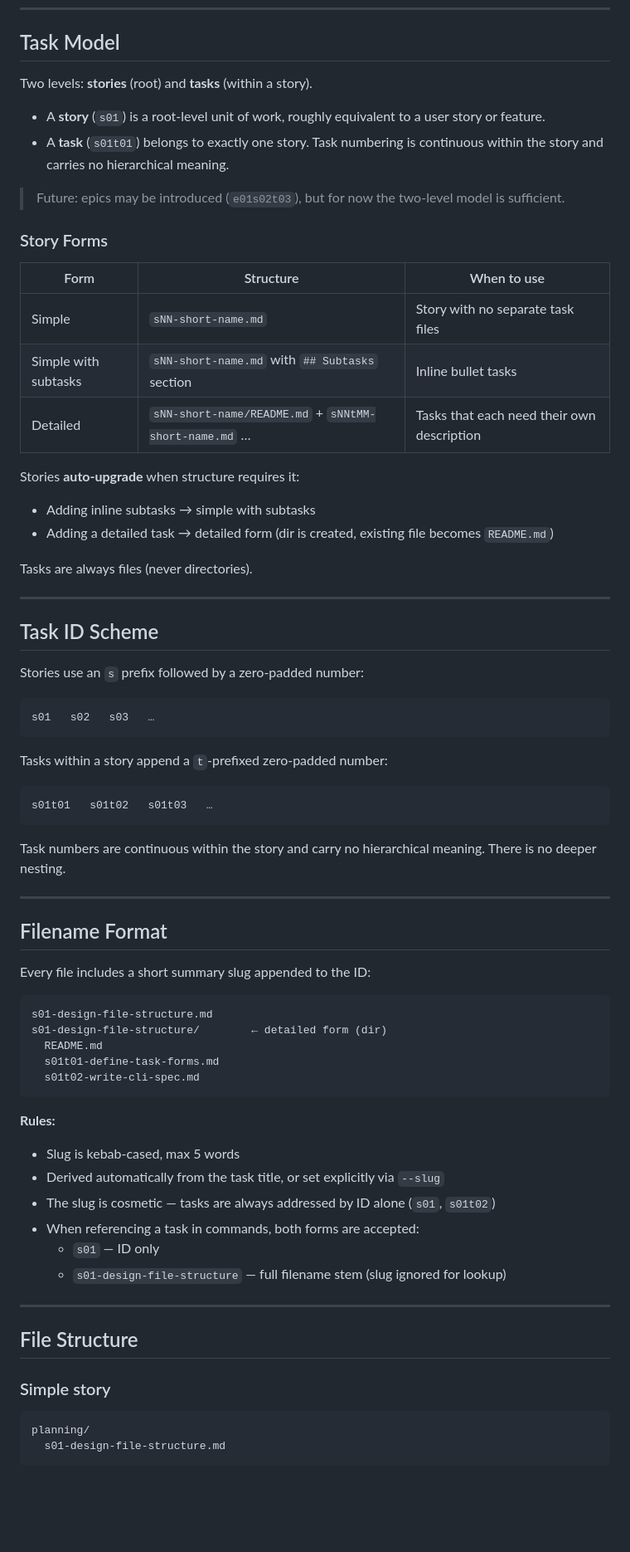
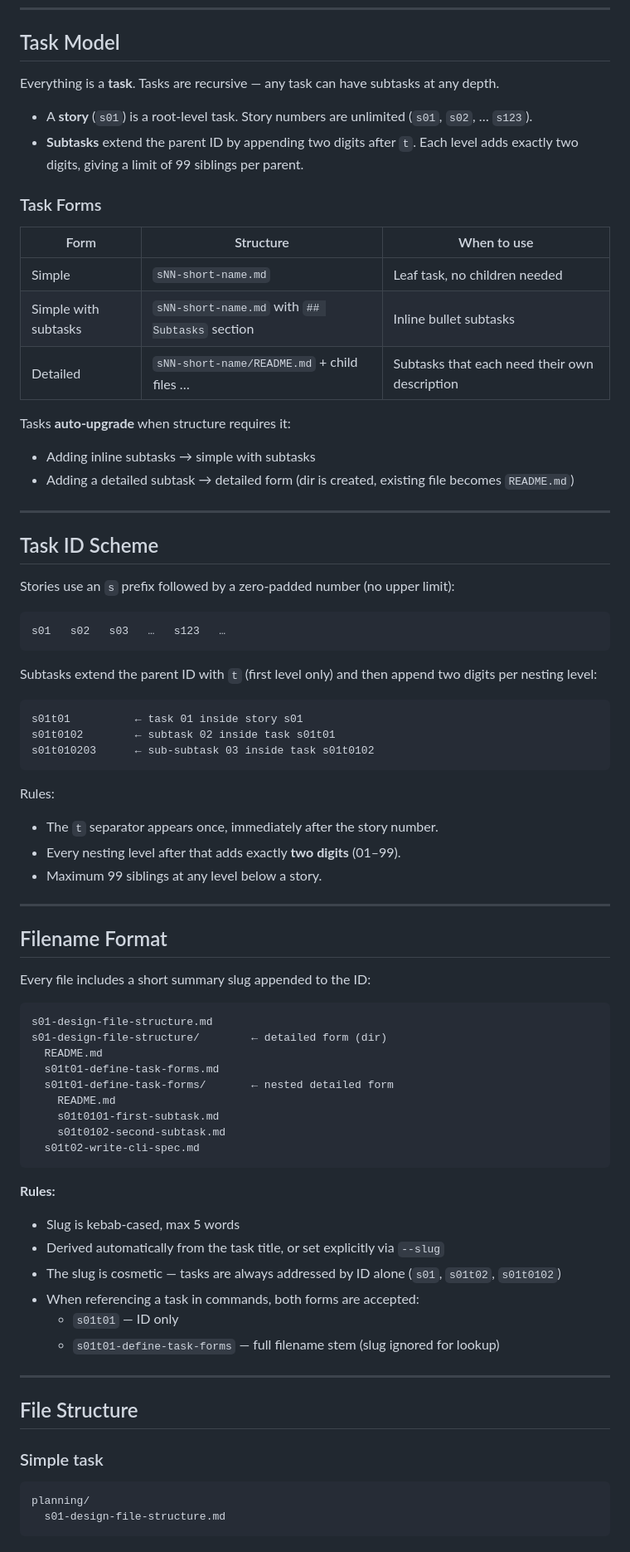
Before and after one commit to greendwin/tasker, a Markdown page: DESIGN.md, the part around one of its changes. Shown at 83% size. Rendered like a GitHub page; blank space fills up the shorter version.

````diff
--- a/DESIGN.md
+++ b/DESIGN.md
@@ -7,44 +7,45 @@ File-based task structure and CLI command reference for `tasker`.
 
 ## Task Model
 
-Two levels: **stories** (root) and **tasks** (within a story).
+Everything is a **task**. Tasks are recursive — any task can have subtasks at any depth.
 
-- A **story** (`s01`) is a root-level unit of work, roughly equivalent to a user story or feature.
-- A **task** (`s01t01`) belongs to exactly one story. Task numbering is continuous within the story and carries no hierarchical meaning.
+- A **story** (`s01`) is a root-level task. Story numbers are unlimited (`s01`, `s02`, … `s123`).
+- **Subtasks** extend the parent ID by appending two digits after `t`. Each level adds exactly two digits, giving a limit of 99 siblings per parent.
 
-> Future: epics may be introduced (`e01s02t03`), but for now the two-level model is sufficient.
-
-### Story Forms
+### Task Forms
 
 | Form | Structure | When to use |
 |---|---|---|
-| Simple | `sNN-short-name.md` | Story with no separate task files |
-| Simple with subtasks | `sNN-short-name.md` with `## Subtasks` section | Inline bullet tasks |
-| Detailed | `sNN-short-name/README.md` + `sNNtMM-short-name.md` … | Tasks that each need their own description |
+| Simple | `sNN-short-name.md` | Leaf task, no children needed |
+| Simple with subtasks | `sNN-short-name.md` with `## Subtasks` section | Inline bullet subtasks |
+| Detailed | `sNN-short-name/README.md` + child files … | Subtasks that each need their own description |
 
-Stories **auto-upgrade** when structure requires it:
+Tasks **auto-upgrade** when structure requires it:
 - Adding inline subtasks → simple with subtasks
-- Adding a detailed task → detailed form (dir is created, existing file becomes `README.md`)
-
-Tasks are always files (never directories).
+- Adding a detailed subtask → detailed form (dir is created, existing file becomes `README.md`)
 
 ---
 
 ## Task ID Scheme
 
-Stories use an `s` prefix followed by a zero-padded number:
+Stories use an `s` prefix followed by a zero-padded number (no upper limit):
 
 ```
-s01   s02   s03   …
+s01   s02   s03   …   s123   …
 ```
 
-Tasks within a story append a `t`-prefixed zero-padded number:
+Subtasks extend the parent ID with `t` (first level only) and then append two digits per nesting level:
 
 ```
-s01t01   s01t02   s01t03   …
+s01t01          ← task 01 inside story s01
+s01t0102        ← subtask 02 inside task s01t01
+s01t010203      ← sub-subtask 03 inside task s01t0102
 ```
 
-Task numbers are continuous within the story and carry no hierarchical meaning. There is no deeper nesting.
+Rules:
+- The `t` separator appears once, immediately after the story number.
+- Every nesting level after that adds exactly **two digits** (01–99).
+- Maximum 99 siblings at any level below a story.
 
 ---
 
@@ -57,22 +58,26 @@ s01-design-file-structure.md
 s01-design-file-structure/        ← detailed form (dir)
   README.md
   s01t01-define-task-forms.md
+  s01t01-define-task-forms/       ← nested detailed form
+    README.md
+    s01t0101-first-subtask.md
+    s01t0102-second-subtask.md
   s01t02-write-cli-spec.md
 ```
 
 **Rules:**
 - Slug is kebab-cased, max 5 words
 - Derived automatically from the task title, or set explicitly via `--slug`
-- The slug is cosmetic — tasks are always addressed by ID alone (`s01`, `s01t02`)
+- The slug is cosmetic — tasks are always addressed by ID alone (`s01`, `s01t02`, `s01t0102`)
 - When referencing a task in commands, both forms are accepted:
-  - `s01` — ID only
-  - `s01-design-file-structure` — full filename stem (slug ignored for lookup)
+  - `s01t01` — ID only
+  - `s01t01-define-task-forms` — full filename stem (slug ignored for lookup)
 
 ---
 
 ## File Structure
 
-### Simple story
+### Simple task
 
 ```
 planning/
````
Also changed, not shown: other parts of DESIGN.md (+52 -43 lines).
